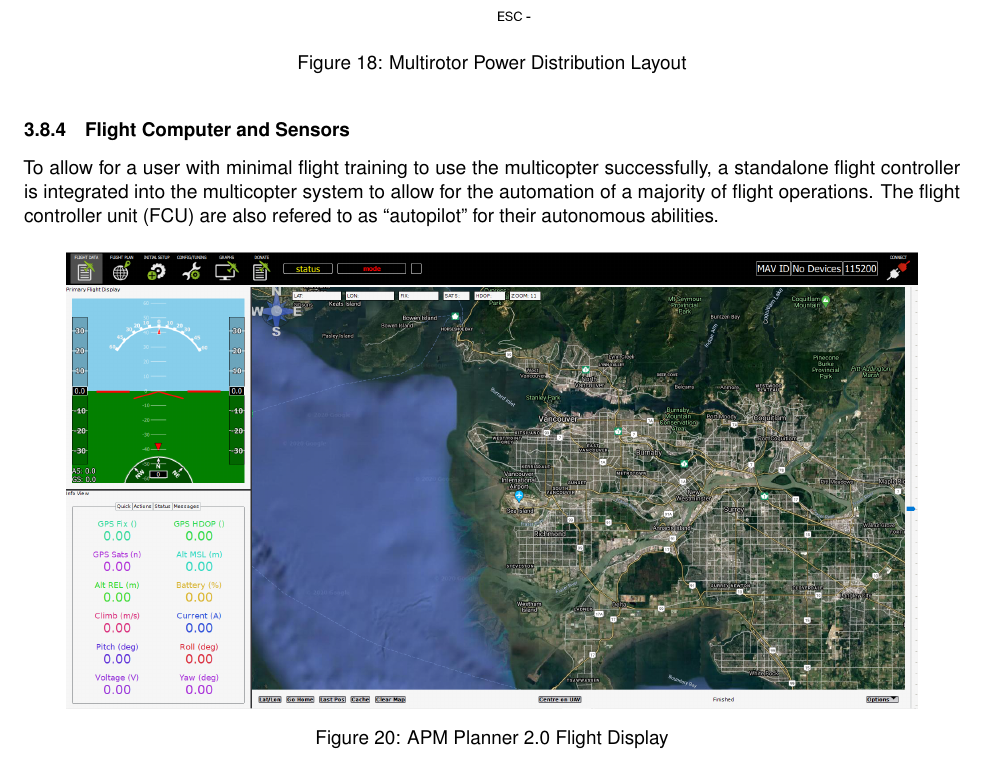
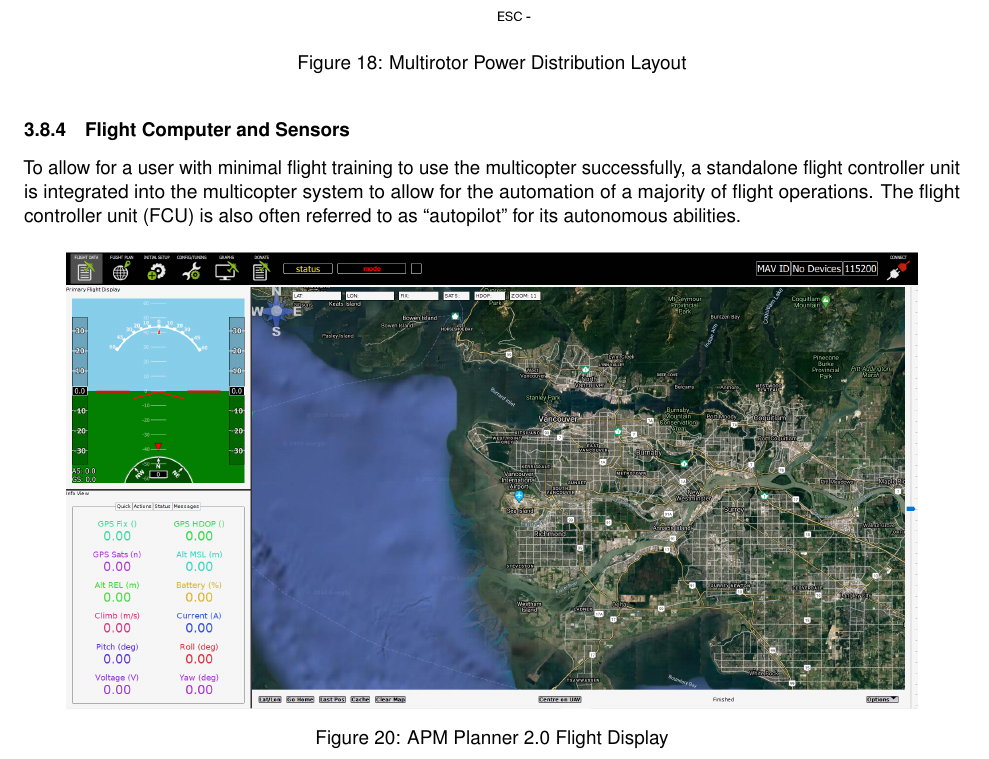
Before and after one commit to Capstone-Skynet/Capstone-Skynet.github.io, a LaTeX document (docs/design/design_document.tex, which reads docs/design/3_2_multirotor_v2.tex): part of page 28 of 33, cut so that both start at the same text. Compiled offline with pdfLaTeX.

Commit message:
Update docs/design/3_2_multirotor_v2.tex
Co-Authored-By: Peter Deutsch <peterdeutsch42@gmail.com>

```diff
--- a/docs/design/3_2_multirotor_v2.tex
+++ b/docs/design/3_2_multirotor_v2.tex
@@ -229,7 +229,7 @@ Figure \ref{fig:pdb} depicts the layout of electrical power distribution for the
 \end{figure}
 
 \subsubsection{Flight Computer and Sensors}
-To allow for a user with minimal flight training to use the multicopter successfully, a standalone flight controller is integrated into the multicopter system to allow for the automation of a majority of flight operations. The flight controller unit (FCU) are also refered to as ``autopilot'' for their autonomous abilities.
+To allow for a user with minimal flight training to use the multicopter successfully, a standalone flight controller unit is integrated into the multicopter system to allow for the automation of a majority of flight operations. The flight controller unit (FCU) is also often referred to as ``autopilot'' for its autonomous abilities.
 
 \begin{figure}[H]
 	\centering
```
